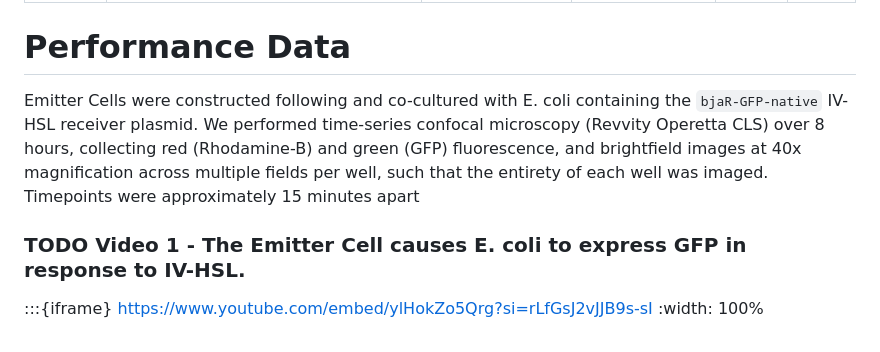
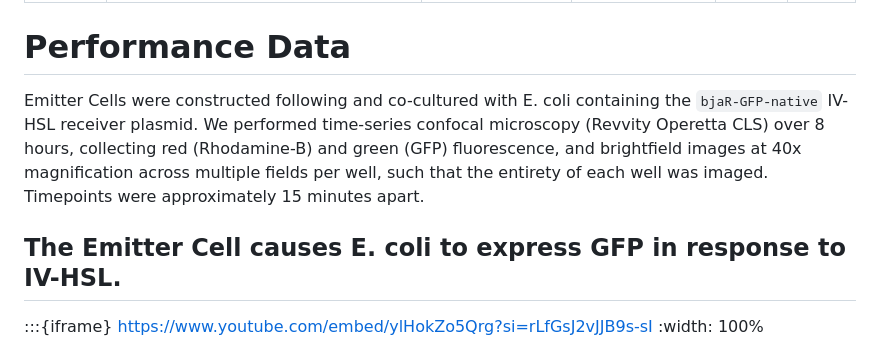
Before and after one commit to bnext-bio/nucleus-developer-notes, a Markdown page: dev-notes/02_emitter_cell/main.md, the part around the change. Rendered like a GitHub page.

Commit message:
add subtitle

```diff
--- a/dev-notes/02_emitter_cell/main.md
+++ b/dev-notes/02_emitter_cell/main.md
@@ -66,9 +66,9 @@ Schematic of IV-HSL emitter module.
 
 # Performance Data
 
-Emitter Cells were constructed following  and co-cultured with E. coli containing the `bjaR-GFP-native` IV-HSL receiver plasmid. We performed time-series confocal microscopy (Revvity Operetta CLS) over 8 hours, collecting red (Rhodamine-B) and green (GFP) fluorescence, and brightfield images at 40x magnification across multiple fields per well, such that the entirety of each well was imaged. Timepoints were approximately 15 minutes apart
+Emitter Cells were constructed following  and co-cultured with E. coli containing the `bjaR-GFP-native` IV-HSL receiver plasmid. We performed time-series confocal microscopy (Revvity Operetta CLS) over 8 hours, collecting red (Rhodamine-B) and green (GFP) fluorescence, and brightfield images at 40x magnification across multiple fields per well, such that the entirety of each well was imaged. Timepoints were approximately 15 minutes apart.
 
-### TODO Video 1 - The Emitter Cell causes E. coli to express GFP in response to IV-HSL.
+## The Emitter Cell causes E. coli to express GFP in response to IV-HSL.
 
 :::{iframe} https://www.youtube.com/embed/ylHokZo5Qrg?si=rLfGsJ2vJJB9s-sI
 :width: 100%
```
